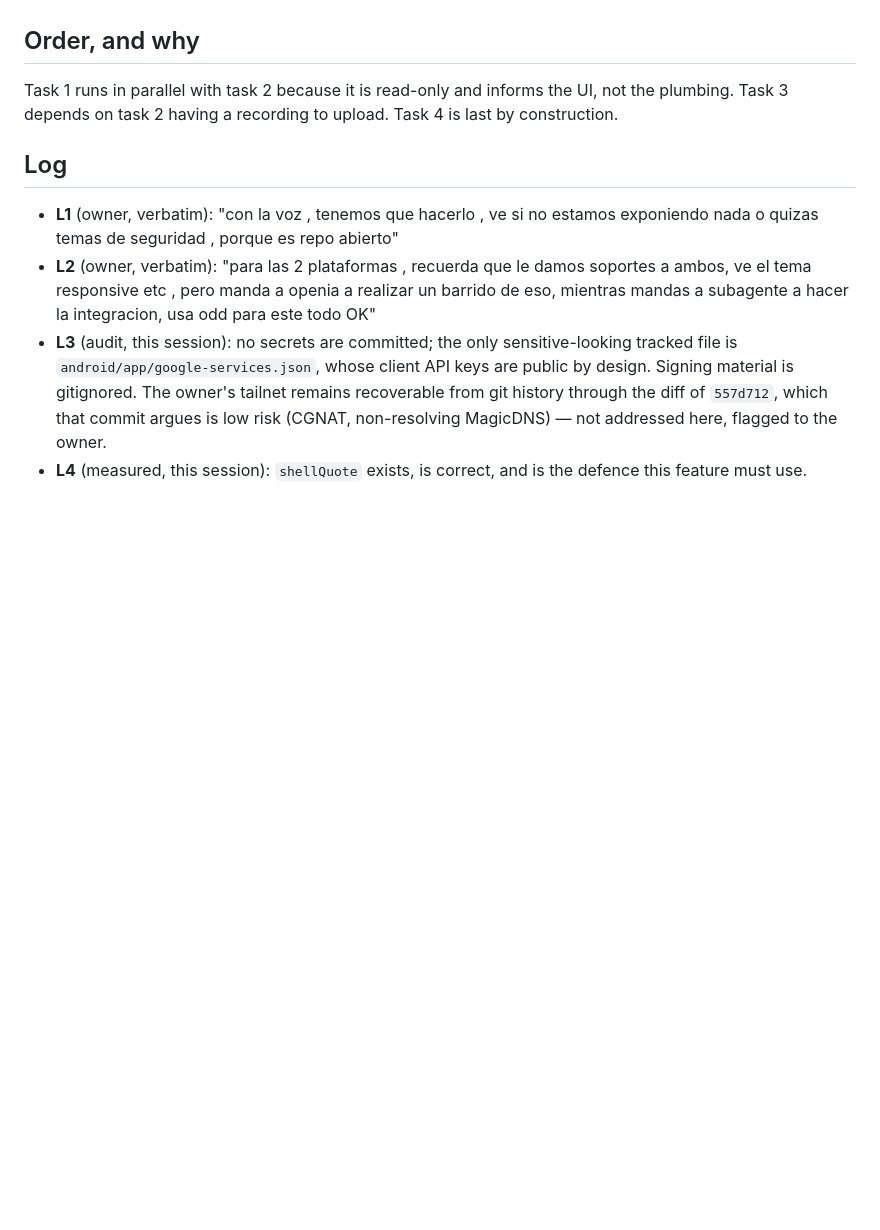
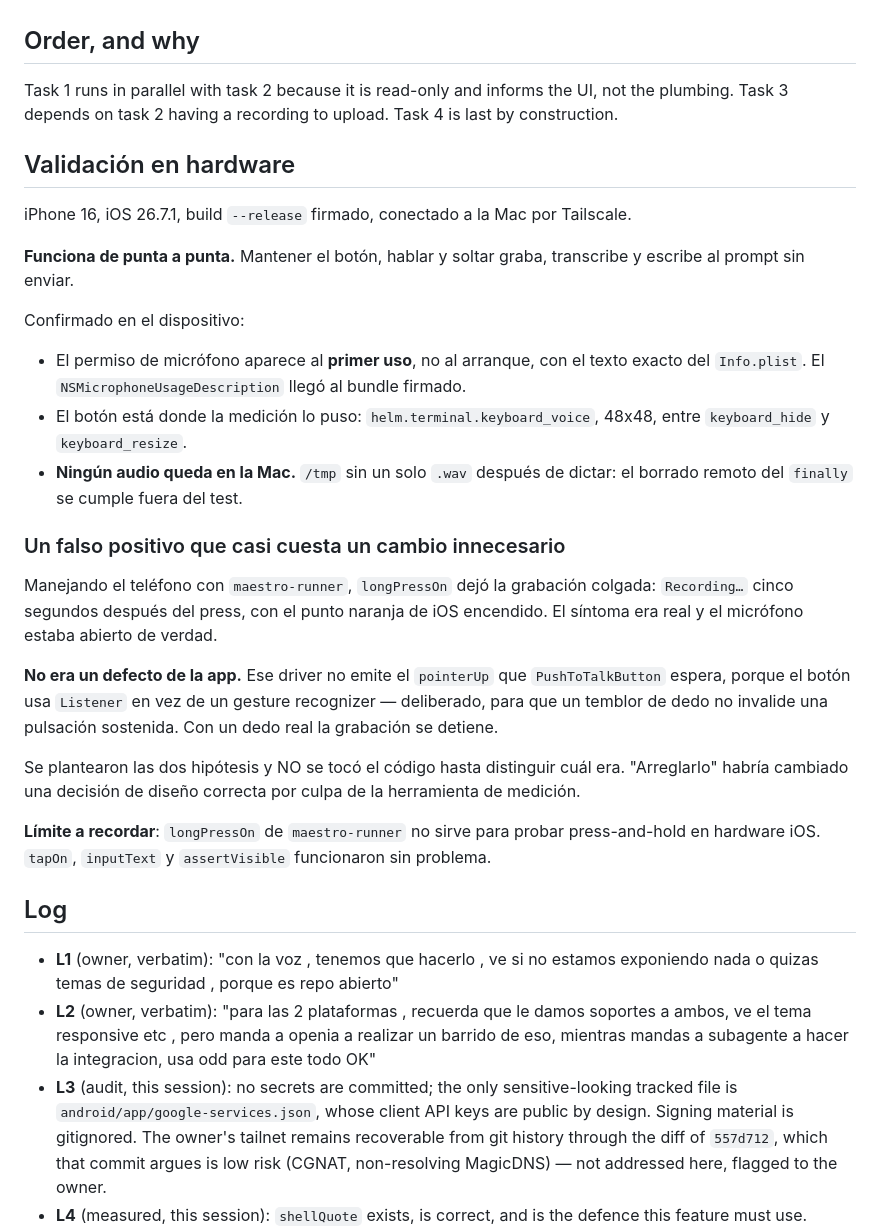
Before and after one commit to DarkCodex29/helm, a Markdown page: odd/tasks/voice-input-cross-platform.md, the part around the change. GitHub-like rendering; blank space fills up the shorter version.

Commit message:
docs: voice works on hardware, and the stuck microphone was the driver
Validated on an iPhone 16 with a signed release build over Tailscale:
hold, speak, release, and the transcript lands at the prompt un-sent.
The microphone permission appears on FIRST USE carrying the Info.plist
text, and /tmp on the Mac holds no .wav afterwards -- the finally's
remote delete holds up outside its test.

One finding during that run turned out to be a false positive, and it is
worth writing down because it nearly cost a wrong fix. Driving the phone
with maestro-runner, longPressOn left the recording running: "Recording…"
five seconds after the press, with iOS's orange microphone indicator lit.
The symptom was real. The cause was not the app -- that driver does not
emit the pointerUp a Listener-based button waits for, and PushToTalkButton
uses Listener rather than a gesture recognizer on purpose, so a finger
tremor cannot disqualify a held press. A real finger stops it.

Both hypotheses were stated and the code was left alone until the owner
could tell them apart with the one test a driver cannot perform. Fixing
it would have traded a correct design decision for a tool's limitation.

SETUP_GUIDE gains that limit, since anyone automating a press-and-hold
against a physical iPhone will hit it.

```diff
--- a/odd/tasks/voice-input-cross-platform.md
+++ b/odd/tasks/voice-input-cross-platform.md
@@ -206,6 +206,44 @@ Task 1 runs in parallel with task 2 because it is read-only and informs
 the UI, not the plumbing. Task 3 depends on task 2 having a recording to
 upload. Task 4 is last by construction.
 
+## Validación en hardware
+
+iPhone 16, iOS 26.7.1, build `--release` firmado, conectado a la Mac por
+Tailscale.
+
+**Funciona de punta a punta.** Mantener el botón, hablar y soltar graba,
+transcribe y escribe al prompt sin enviar.
+
+Confirmado en el dispositivo:
+
+- El permiso de micrófono aparece al **primer uso**, no al arranque, con
+  el texto exacto del `Info.plist`. El `NSMicrophoneUsageDescription`
+  llegó al bundle firmado.
+- El botón está donde la medición lo puso: `helm.terminal.keyboard_voice`,
+  48x48, entre `keyboard_hide` y `keyboard_resize`.
+- **Ningún audio queda en la Mac.** `/tmp` sin un solo `.wav` después de
+  dictar: el borrado remoto del `finally` se cumple fuera del test.
+
+### Un falso positivo que casi cuesta un cambio innecesario
+
+Manejando el teléfono con `maestro-runner`, `longPressOn` dejó la
+grabación colgada: `Recording…` cinco segundos después del press, con el
+punto naranja de iOS encendido. El síntoma era real y el micrófono estaba
+abierto de verdad.
+
+**No era un defecto de la app.** Ese driver no emite el `pointerUp` que
+`PushToTalkButton` espera, porque el botón usa `Listener` en vez de un
+gesture recognizer — deliberado, para que un temblor de dedo no invalide
+una pulsación sostenida. Con un dedo real la grabación se detiene.
+
+Se plantearon las dos hipótesis y NO se tocó el código hasta distinguir
+cuál era. "Arreglarlo" habría cambiado una decisión de diseño correcta
+por culpa de la herramienta de medición.
+
+**Límite a recordar**: `longPressOn` de `maestro-runner` no sirve para
+probar press-and-hold en hardware iOS. `tapOn`, `inputText` y
+`assertVisible` funcionaron sin problema.
+
 ## Log
 
 - **L1** (owner, verbatim): "con la voz , tenemos que hacerlo , ve si no
```
Also changed, not shown: docs/SETUP_GUIDE.md (+8 -0 lines).
